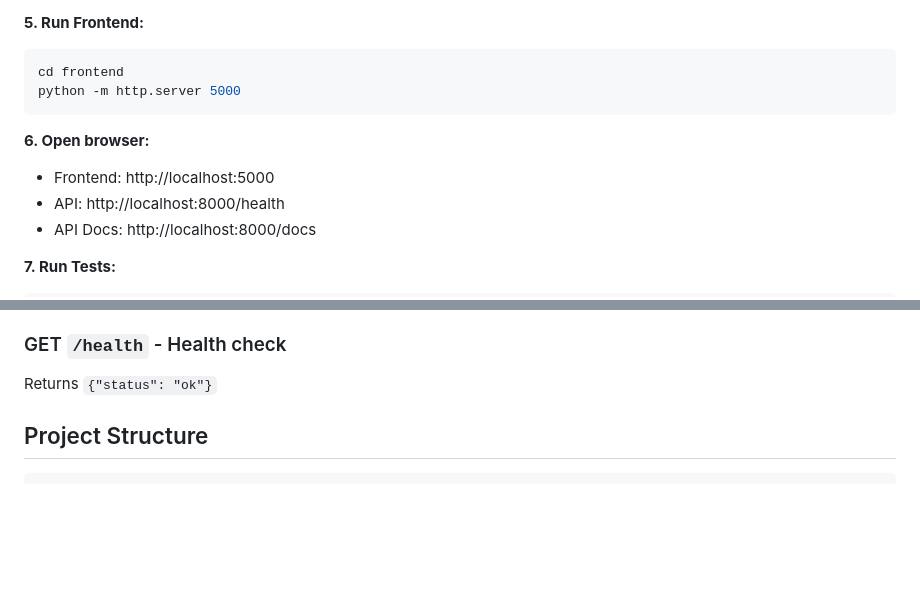
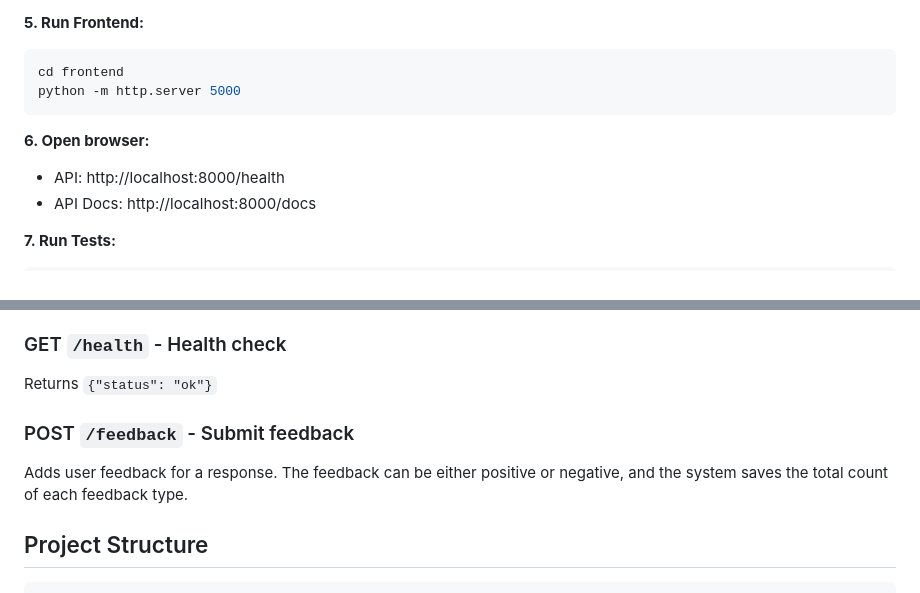
Before and after one commit to salmahazem14/NLP-Final-Project-, a Markdown page: README.md, 2 parts joined by grey strips. Drawn GitHub-style; blank space fills up the shorter version.

Commit message:
add /feedback details

````diff
--- a/README.md
+++ b/README.md
@@ -115,7 +115,6 @@ python -m http.server 5000
 ```
 
 **6. Open browser:**
-- Frontend: http://localhost:5000
 - API: http://localhost:8000/health
 - API Docs: http://localhost:8000/docs
 
@@ -170,6 +169,11 @@ Clears conversation history for a session.
 ### GET `/health` - Health check
 
 Returns `{"status": "ok"}`
+
+
+### POST `/feedback` - Submit feedback
+
+Adds user feedback for a response. The feedback can be either positive or negative, and the system saves the total count of each feedback type.
 
 ## Project Structure
 
````
